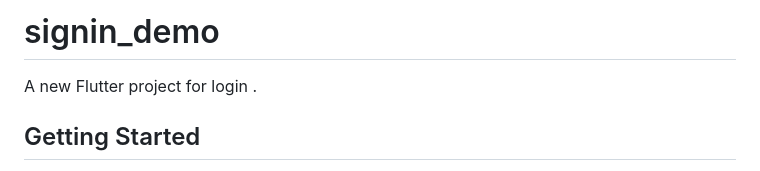
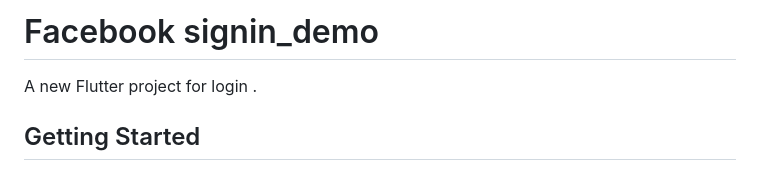
Before and after one commit to Rokibul-Islam-Rifat/signin_demo, a Markdown page: README.md, the part around the change. GitHub-like rendering.

Commit message:
Name change

```diff
--- a/README.md
+++ b/README.md
@@ -1,4 +1,4 @@
-# signin_demo
+# Facebook signin_demo
 
 A new Flutter project for login
 .
```
